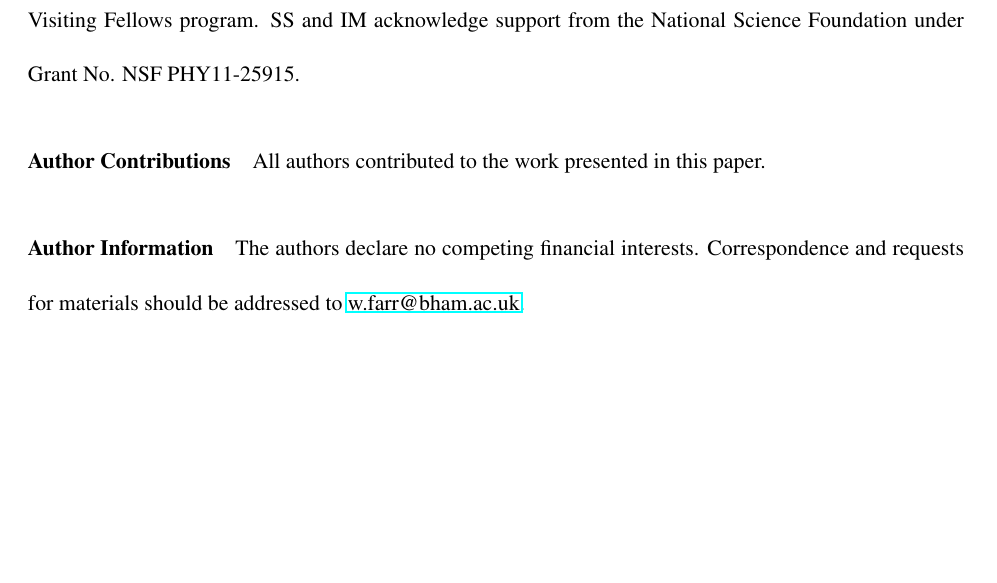
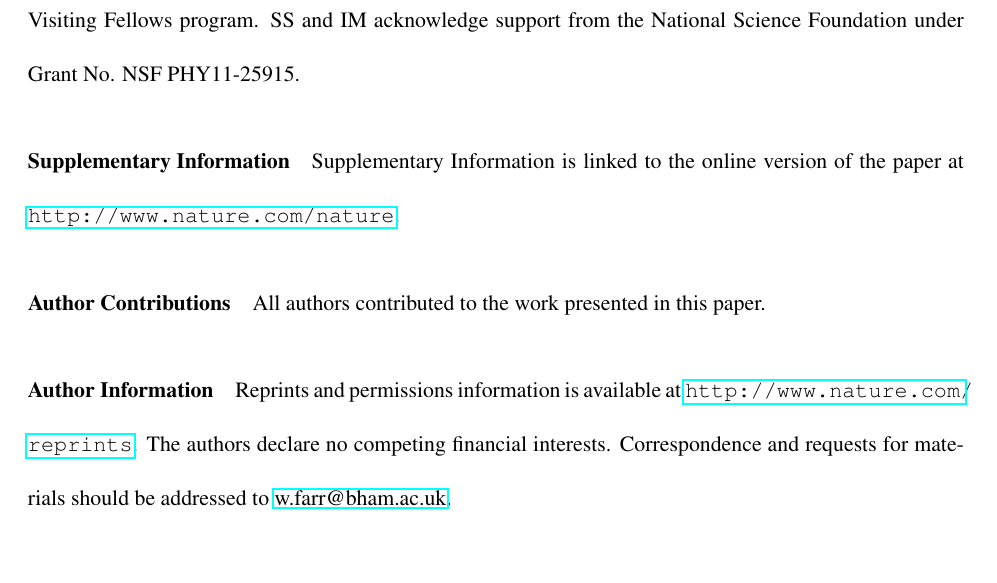
Before and after one commit to farr/AlignedVersusIsoSpin, a LaTeX paper (paper/AlignedIsotropicGW.tex): part of page 12 of 32, cut so that both start at the same text, the shorter picture padded with empty space. Compiled offline with pdfLaTeX.

Commit message:
Revert "Temporarily commented out 'nature.com' addresses for arXiv submission---it's not available there yet :)."
This reverts commit 98d1def41d58150cd88d5267f238130b7c5314de.

```diff
--- a/paper/AlignedIsotropicGW.tex
+++ b/paper/AlignedIsotropicGW.tex
@@ -386,15 +386,15 @@ evolution\cite{2004PhRvD..70l4020S,2007ApJ...661L.147B}.
   Advanced Study Distinguished Visiting Fellows program.  SS and IM
   acknowledge support from the National Science Foundation under Grant
   No. NSF PHY11-25915.
-% \item[Supplementary Information] Supplementary Information is linked
-%   to the online version of the paper at
-%   \url{http://www.nature.com/nature}.
+\item[Supplementary Information] Supplementary Information is linked
+  to the online version of the paper at
+  \url{http://www.nature.com/nature}.
 \item[Author Contributions] All authors contributed to the work
   presented in this paper.
-\item[Author Information] %Reprints and permissions information is
-  %available at \url{http://www.nature.com/reprints}.
-  The authors declare no competing financial interests.
-  Correspondence and requests for materials should be addressed to
+\item[Author Information] Reprints and permissions information is
+  available at \url{http://www.nature.com/reprints}.  The authors
+  declare no competing financial interests.  Correspondence and
+  requests for materials should be addressed to
   \href{mailto:w.farr@bham.ac.uk}{w.farr@bham.ac.uk}.
 \end{addendum}
 
```
Also changed, not shown: paper/AlignedIsotropicGW.pdf.
